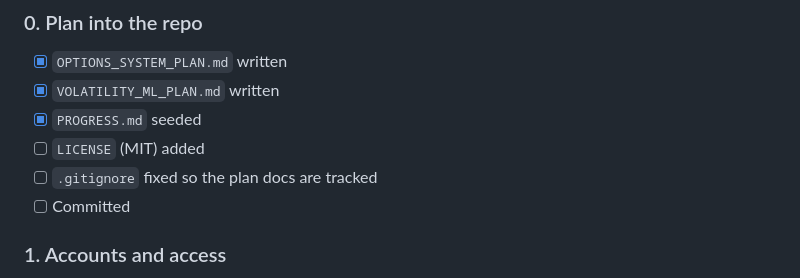
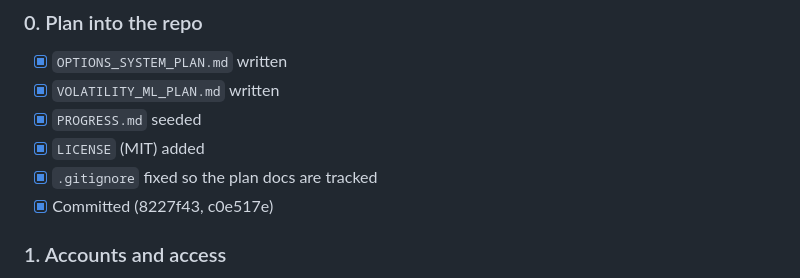
Before and after one commit to dreadf/Argus, a Markdown page: PROGRESS.md, the part around the change. Rendered like a GitHub page.

Commit message:
Tick build step 0 in the log
Co-Authored-By: Claude Opus 5 <noreply@anthropic.com>

```diff
--- a/PROGRESS.md
+++ b/PROGRESS.md
@@ -17,9 +17,9 @@ Rules for this file, from `OPTIONS_SYSTEM_PLAN.md` Part 0C:
 - [x] `OPTIONS_SYSTEM_PLAN.md` written
 - [x] `VOLATILITY_ML_PLAN.md` written
 - [x] `PROGRESS.md` seeded
-- [ ] `LICENSE` (MIT) added
-- [ ] `.gitignore` fixed so the plan docs are tracked
-- [ ] Committed
+- [x] `LICENSE` (MIT) added
+- [x] `.gitignore` fixed so the plan docs are tracked
+- [x] Committed (8227f43, c0e517e)
 
 ### 1. Accounts and access
 - [ ] New dedicated Alpaca paper account created
```
